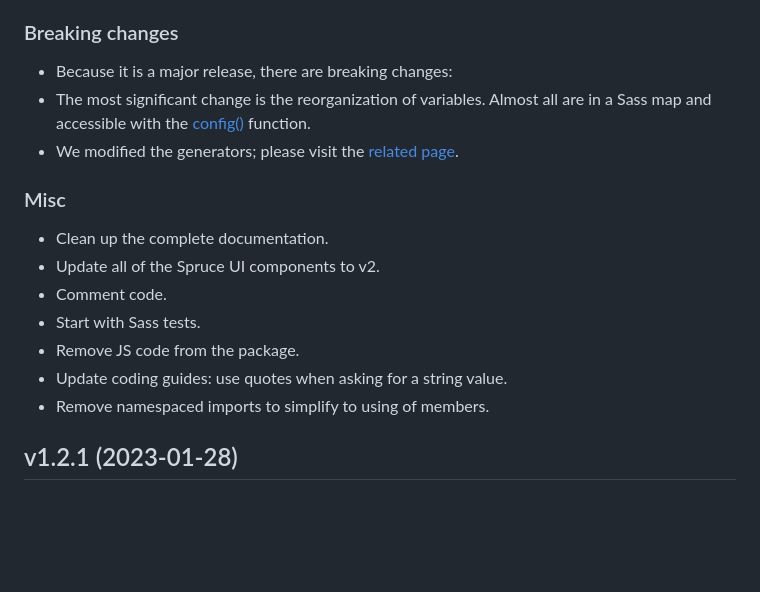
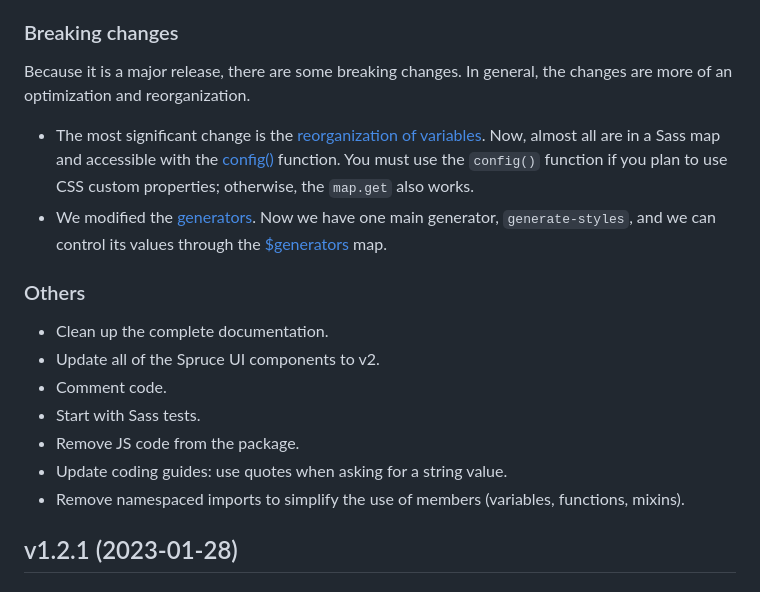
Before and after one commit to conedevelopment/sprucecss, a Markdown page: CHANGELOG.md, the part around the change. GitHub-like rendering; blank space fills up the shorter version.

Commit message:
Update changelog

```diff
--- a/CHANGELOG.md
+++ b/CHANGELOG.md
@@ -12,18 +12,19 @@
 - Reorganize generators.
 
 ### Breaking changes
-- Because it is a major release, there are breaking changes:
-- The most significant change is the reorganization of variables. Almost all are in a Sass map and accessible with the [config()](https://sprucecss.com/docs/sass/functions/#config) function.
-- We modified the generators; please visit the [related page](https://sprucecss.com/docs/elements/generators/).
+Because it is a major release, there are some breaking changes. In general, the changes are more of an optimization and reorganization.
 
-### Misc
+- The most significant change is the [reorganization of variables](https://sprucecss.com/docs/sass/variables/). Now, almost all are in a Sass map and accessible with the [config()](https://sprucecss.com/docs/sass/functions/#config) function. You must use the `config()` function if you plan to use CSS custom properties; otherwise, the `map.get` also works.
+- We modified the [generators](https://sprucecss.com/docs/elements/generators/). Now we have one main generator, `generate-styles`, and we can control its values through the [$generators](https://sprucecss.com/docs/sass/variables/#generators) map.
+
+### Others
 - Clean up the complete documentation.
 - Update all of the Spruce UI components to v2.
 - Comment code.
 - Start with Sass tests.
 - Remove JS code from the package.
 - Update coding guides: use quotes when asking for a string value.
-- Remove namespaced imports to simplify to using of members.
+- Remove namespaced imports to simplify the use of members (variables, functions, mixins).
 
 ## v1.2.1 (2023-01-28)
 
```
